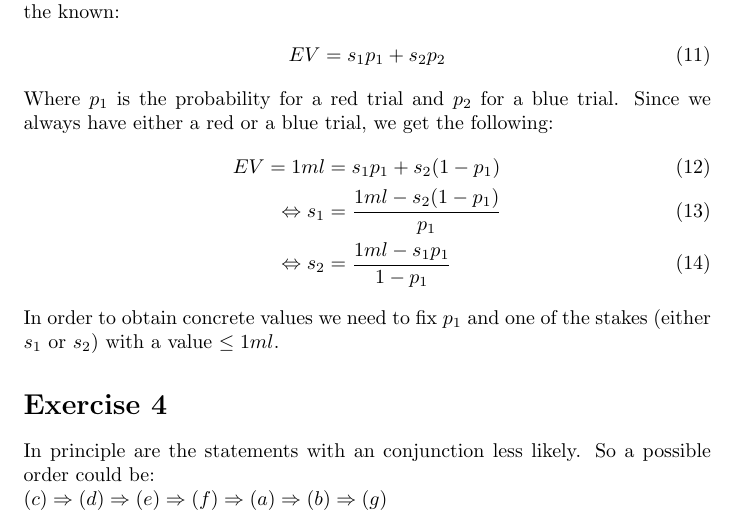
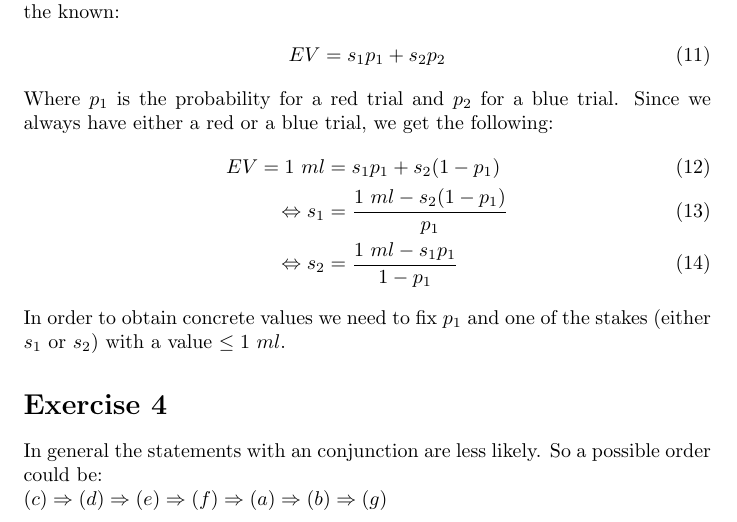
Before and after one commit to AndreaSuckro/PMPC, a LaTeX problem sheet (Exercises/Tutorial Sheet 1.tex): part of page 2 of 3, cut so that both start at the same text. Compiled offline with pdfLaTeX.

Commit message:
Changed a few wordings and some formatting issues.

```diff
--- a/Exercises/Tutorial Sheet 1.tex
+++ b/Exercises/Tutorial Sheet 1.tex
@@ -50,19 +50,19 @@ So the probability should be $p = \frac{s_2}{s_1 + s_2}$.
 \section*{Exercise 3}
 The average amount of juice over all trials shall be 1ml. The formula for this is the known:
 \begin{align}
-EV = s_1p_1 + s_2p_2
+EV = s_1 p_1 + s_2 p_2
 \end{align}
 Where $p_1$ is the probability for a red trial and $p_2$ for a blue trial. Since we always have either a red or a blue trial, we get the following:
 \begin{align}
-EV = 1ml &= s_1p_1 + s_2(1-p_1)\\
-\Leftrightarrow s_1 &= \frac{1ml-s_2(1-p_1)}{p_1}\\
-\Leftrightarrow s_2 &= \frac{1ml-s_1p_1}{1-p_1}
+EV = 1 \  ml &= s_1 p_1 + s_2 (1 - p_1)\\
+\Leftrightarrow s_1 &= \frac{1 \  ml - s_2 (1 - p_1)}{p_1}\\
+\Leftrightarrow s_2 &= \frac{1 \  ml - s_1 p_1}{1 - p_1}
 \end{align}
-In order to obtain concrete values we need to fix $p_1$ and one of the stakes (either $s_1$ or $s_2$) with a value $\leq 1ml$.
+In order to obtain concrete values we need to fix $p_1$ and one of the stakes (either $s_1$ or $s_2$) with a value $\leq 1 \  ml$.
 
 
 \section*{Exercise 4}
-In principle are the statements with an conjunction less likely. So a possible order could be:\\
+In general the statements with an conjunction are less likely. So a possible order could be:\\
 $(c)\Rightarrow(d)\Rightarrow(e)\Rightarrow(f)\Rightarrow(a)\Rightarrow(b)\Rightarrow(g)$
 
 
```
